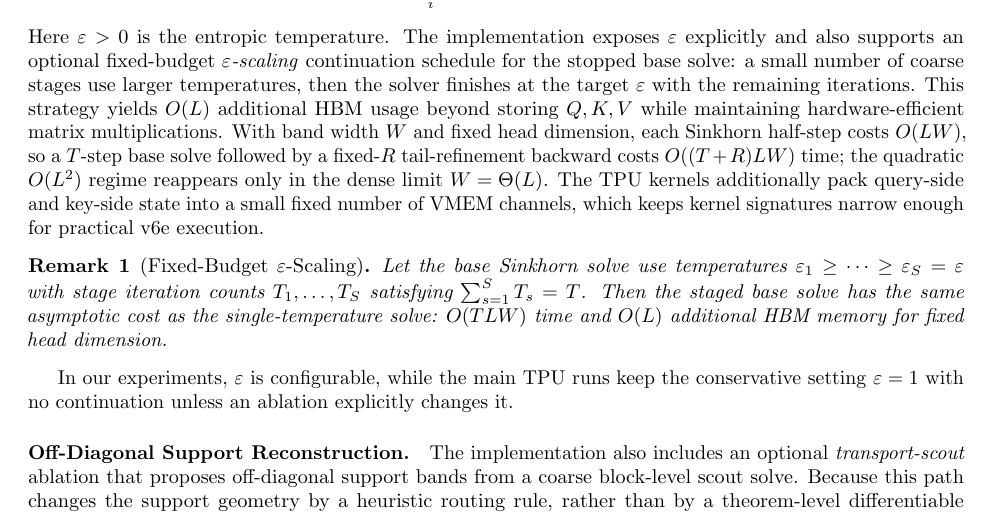
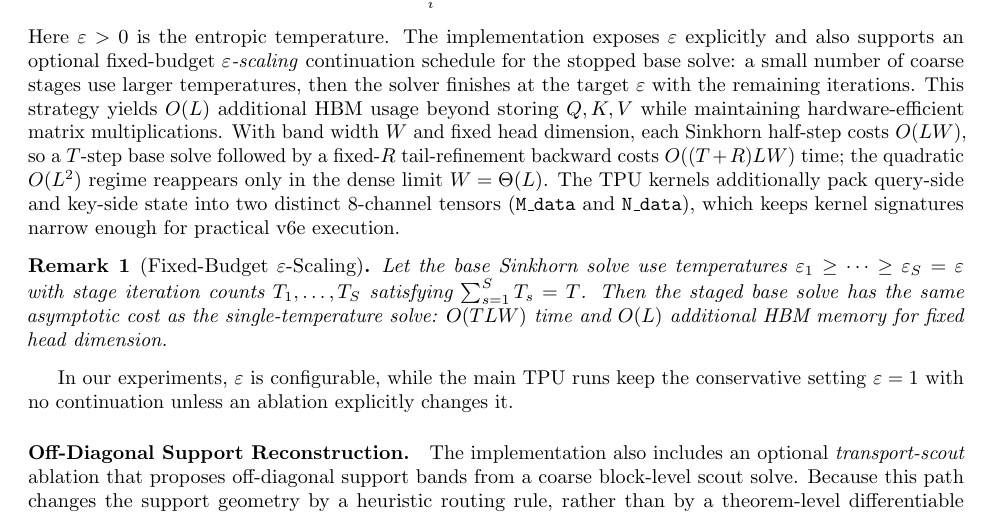
Before and after one commit to dylanbforde/Papers, a LaTeX paper (paper_neurips/main.tex): part of page 2 of 10, cut so that both start at the same text. Compiled offline with pdfLaTeX.

Commit message:
🪶 Quill: [Sync/Paper improvement]
💡 What: Updated the description of the TPU VMEM packing strategy.

🎯 Why: To precisely reflect that the codebase uses two distinct 8-channel tensors (M_data and N_data) for query/key states instead of a generic 'small fixed number'.

🔍 Code Reference: src/ot_kernel.py (M_data_ref and N_data_ref)

📚 LaTeX: Compiled without errors.

Co-authored-by: dylanbforde <192397504+dylanbforde@users.noreply.github.com>

```diff
--- a/paper_neurips/main.tex
+++ b/paper_neurips/main.tex
@@ -69,7 +69,7 @@
     u_i^{(t+1)} &= -\log\!\Bigl[\sum_{j} \exp(Q_i K_j^\top / (\sqrt{d}\,\varepsilon) + v_j^{(t)})\Bigr], \\
     v_j^{(t+1)} &= -\log\!\Bigl[\sum_{i} \exp(Q_i K_j^\top / (\sqrt{d}\,\varepsilon) + u_i^{(t+1)})\Bigr].
 \end{align}
-Here $\varepsilon > 0$ is the entropic temperature. The implementation exposes $\varepsilon$ explicitly and also supports an optional fixed-budget \emph{$\varepsilon$-scaling} continuation schedule for the stopped base solve: a small number of coarse stages use larger temperatures, then the solver finishes at the target $\varepsilon$ with the remaining iterations. This strategy yields $O(L)$ additional HBM usage beyond storing $Q,K,V$ while maintaining hardware-efficient matrix multiplications. With band width $W$ and fixed head dimension, each Sinkhorn half-step costs $O(LW)$, so a $T$-step base solve followed by a fixed-$R$ tail-refinement backward costs $O((T+R)LW)$ time; the quadratic $O(L^2)$ regime reappears only in the dense limit $W=\Theta(L)$. The TPU kernels additionally pack query-side and key-side state into a small fixed number of VMEM channels, which keeps kernel signatures narrow enough for practical v6e execution.
+Here $\varepsilon > 0$ is the entropic temperature. The implementation exposes $\varepsilon$ explicitly and also supports an optional fixed-budget \emph{$\varepsilon$-scaling} continuation schedule for the stopped base solve: a small number of coarse stages use larger temperatures, then the solver finishes at the target $\varepsilon$ with the remaining iterations. This strategy yields $O(L)$ additional HBM usage beyond storing $Q,K,V$ while maintaining hardware-efficient matrix multiplications. With band width $W$ and fixed head dimension, each Sinkhorn half-step costs $O(LW)$, so a $T$-step base solve followed by a fixed-$R$ tail-refinement backward costs $O((T+R)LW)$ time; the quadratic $O(L^2)$ regime reappears only in the dense limit $W=\Theta(L)$. The TPU kernels additionally pack query-side and key-side state into two distinct 8-channel tensors (\texttt{M\_data} and \texttt{N\_data}), which keeps kernel signatures narrow enough for practical v6e execution.
 
 \begin{remark}[Fixed-Budget $\varepsilon$-Scaling]\label{rem:epsilon_scaling}
 Let the base Sinkhorn solve use temperatures $\varepsilon_1 \ge \cdots \ge \varepsilon_S = \varepsilon$ with stage iteration counts $T_1,\dots,T_S$ satisfying $\sum_{s=1}^S T_s = T$. Then the staged base solve has the same asymptotic cost as the single-temperature solve: $O(TLW)$ time and $O(L)$ additional HBM memory for fixed head dimension.
```
Also changed, not shown: .Jules/quill.md, paper_neurips/innovation_track.bbl (deleted), paper_neurips/main.bbl (deleted), paper_neurips/main.pdf, 10 other files.
